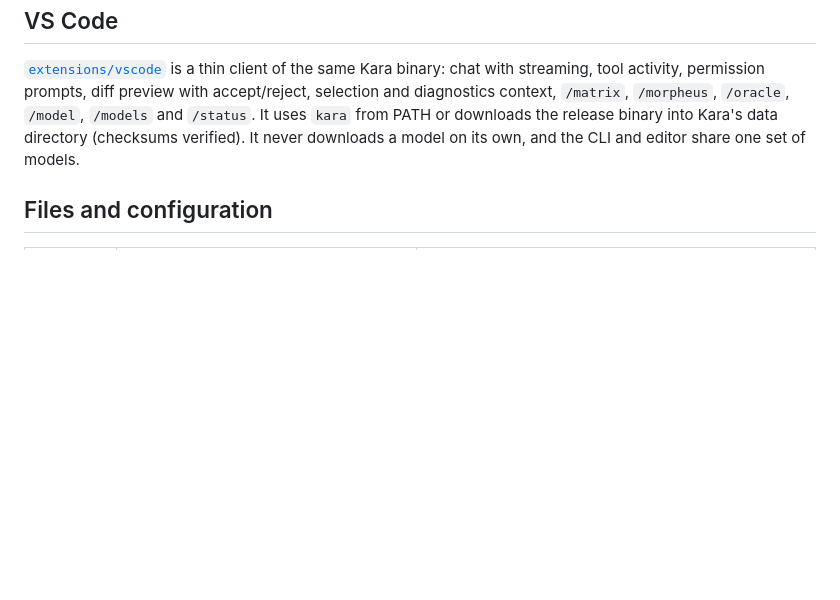
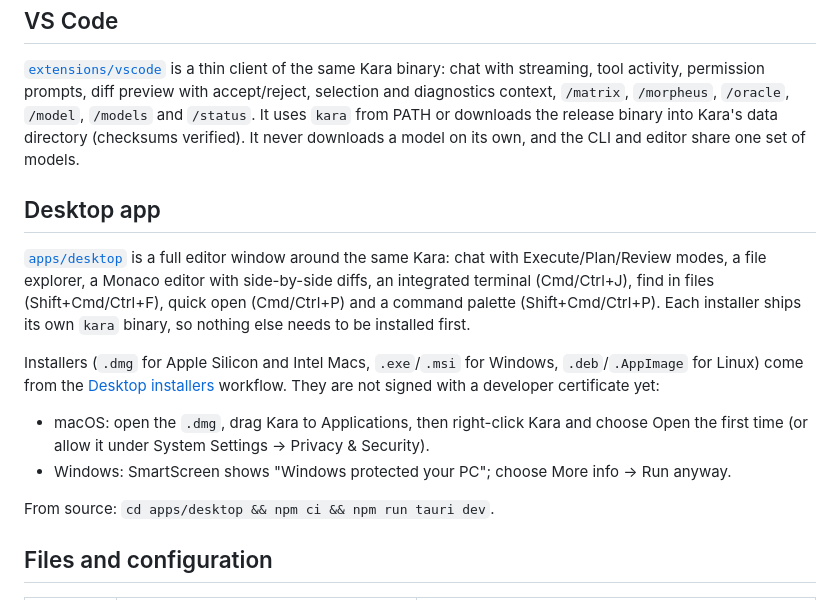
Before and after one commit to iamzayn19/kara, a Markdown page: README.md, the part around the change. Drawn GitHub-style; blank space fills up the shorter version.

Commit message:
README: the desktop app, its installers and first-run steps
The README described the CLI and the VS Code extension but not the
desktop app. Adds what it does, where the installers come from, how to
get past the first-run prompt for unsigned builds on macOS and Windows,
and how to run it from source.

```diff
--- a/README.md
+++ b/README.md
@@ -148,6 +148,28 @@ PATH or downloads the release binary into Kara's data directory (checksums
 verified). It never downloads a model on its own, and the CLI and editor
 share one set of models.
 
+## Desktop app
+
+[`apps/desktop`](apps/desktop) is a full editor window around the same Kara:
+chat with Execute/Plan/Review modes, a file explorer, a Monaco editor with
+side-by-side diffs, an integrated terminal (Cmd/Ctrl+J), find in files
+(Shift+Cmd/Ctrl+F), quick open (Cmd/Ctrl+P) and a command palette
+(Shift+Cmd/Ctrl+P). Each installer ships its own `kara` binary, so nothing
+else needs to be installed first.
+
+Installers (`.dmg` for Apple Silicon and Intel Macs, `.exe`/`.msi` for
+Windows, `.deb`/`.AppImage` for Linux) come from the
+[Desktop installers](.github/workflows/desktop-installers.yml) workflow. They
+are not signed with a developer certificate yet:
+
+- macOS: open the `.dmg`, drag Kara to Applications, then right-click Kara and
+  choose Open the first time (or allow it under System Settings → Privacy &
+  Security).
+- Windows: SmartScreen shows "Windows protected your PC"; choose More info →
+  Run anyway.
+
+From source: `cd apps/desktop && npm ci && npm run tauri dev`.
+
 ## Files and configuration
 
 | | Configuration | Data (models, cache, logs, sessions, managed binary) |
```
